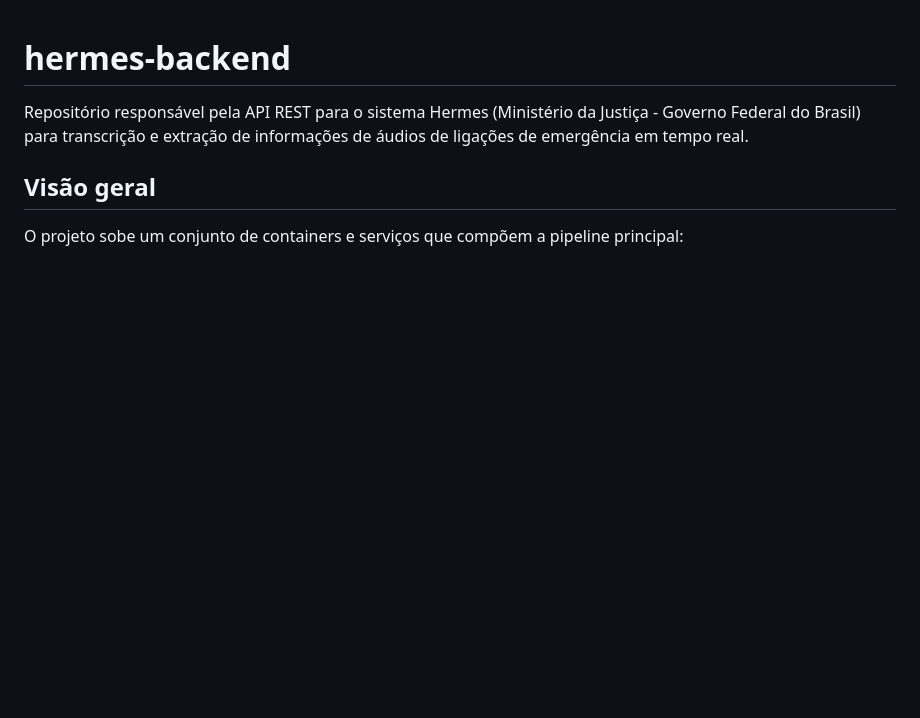
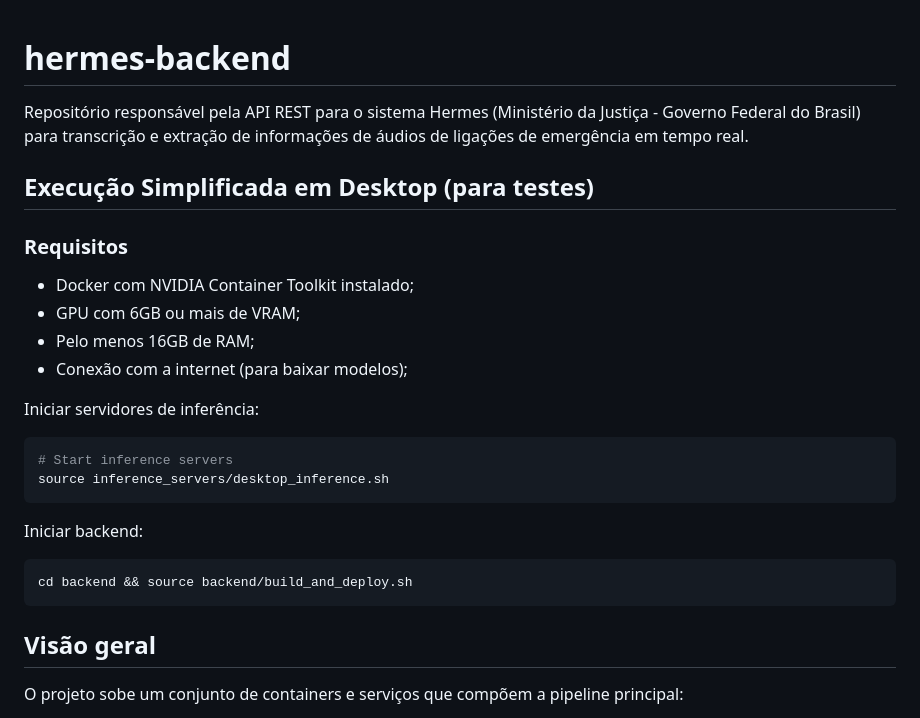
Before and after one commit to munizigor/mjsp_hermes, a Markdown page: backend/README.md, the part around the change. Drawn GitHub-style; blank space fills up the shorter version.

Commit message:
Adicionando instruções para execução de testes em desktop

````diff
--- a/backend/README.md
+++ b/backend/README.md
@@ -1,6 +1,25 @@
 # hermes-backend
 
 Repositório responsável pela API REST para o sistema Hermes (Ministério da Justiça - Governo Federal do Brasil) para transcrição e extração de informações de áudios de ligações de emergência em tempo real.
+
+## Execução Simplificada em Desktop (para testes)
+
+### Requisitos
+- Docker com NVIDIA Container Toolkit instalado;
+- GPU com 6GB ou mais de VRAM;
+- Pelo menos 16GB de RAM;
+- Conexão com a internet (para baixar modelos);
+
+Iniciar servidores de inferência:
+```sh
+# Start inference servers
+source inference_servers/desktop_inference.sh
+```
+
+Iniciar backend:
+```sh
+cd backend && source backend/build_and_deploy.sh
+```
 
 ## Visão geral
 
````
Also changed, not shown: README.md (+19 -0 lines).
